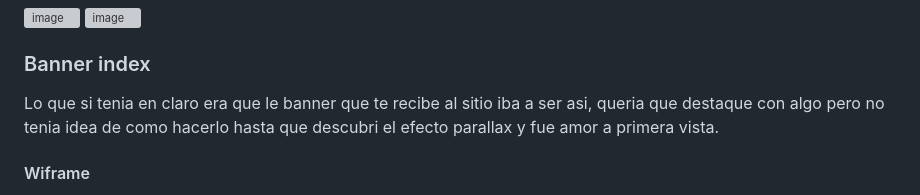
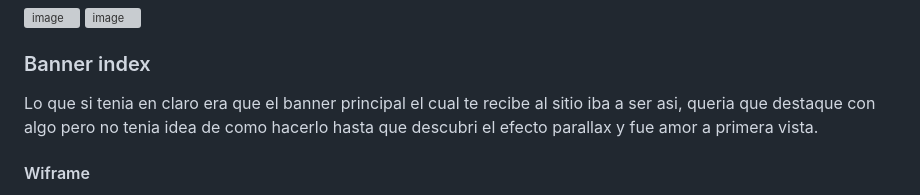
Before and after one commit to LopezSantii/Beauvoir.github.io, a Markdown page: README.md, the part around the change. Rendered like a GitHub page; grey boxes are pictures that could not be loaded.

Commit message:
mi readme

```diff
--- a/README.md
+++ b/README.md
@@ -28,7 +28,7 @@ y eso no me gustaba ya que no queria hacer copy and paste ademas creo que cambia
 ![image](https://github.com/S4NTURRON/Baeouvoir.github.io/assets/105465529/6736ddd3-22ef-4022-a243-025b7ea7d0e2)
 
 ### Banner index
-Lo que si tenia en claro era que le banner que te recibe al sitio iba a ser asi,
+Lo que si tenia en claro era que el banner principal el cual te recibe al sitio iba a ser asi,
 queria que destaque con algo pero no tenia idea de como hacerlo hasta que descubri el efecto parallax y fue amor a primera vista.
 
 #### Wiframe
```
